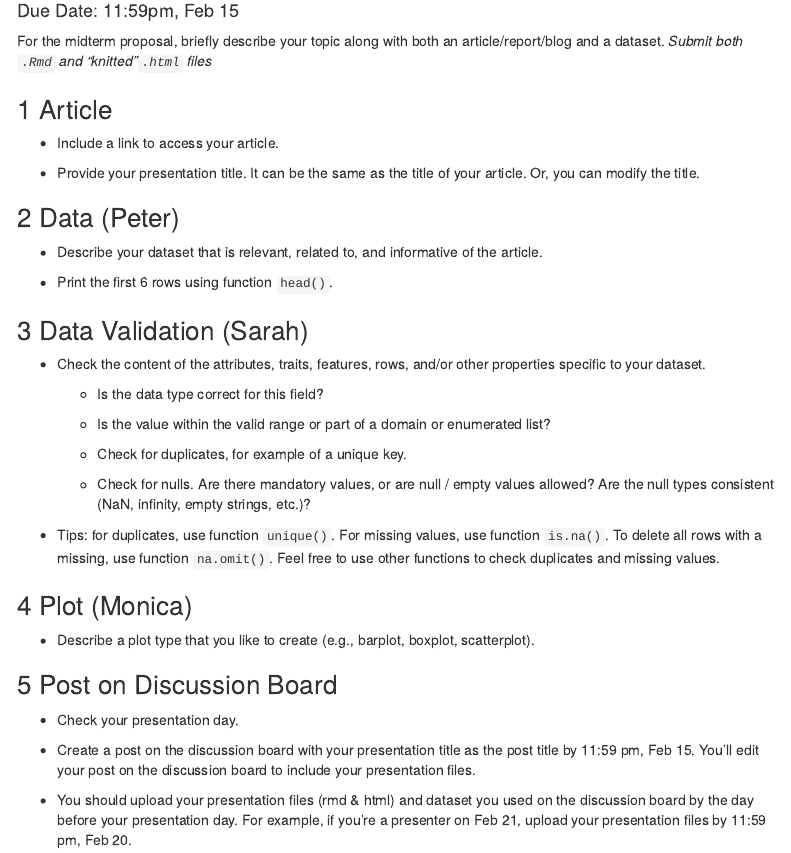
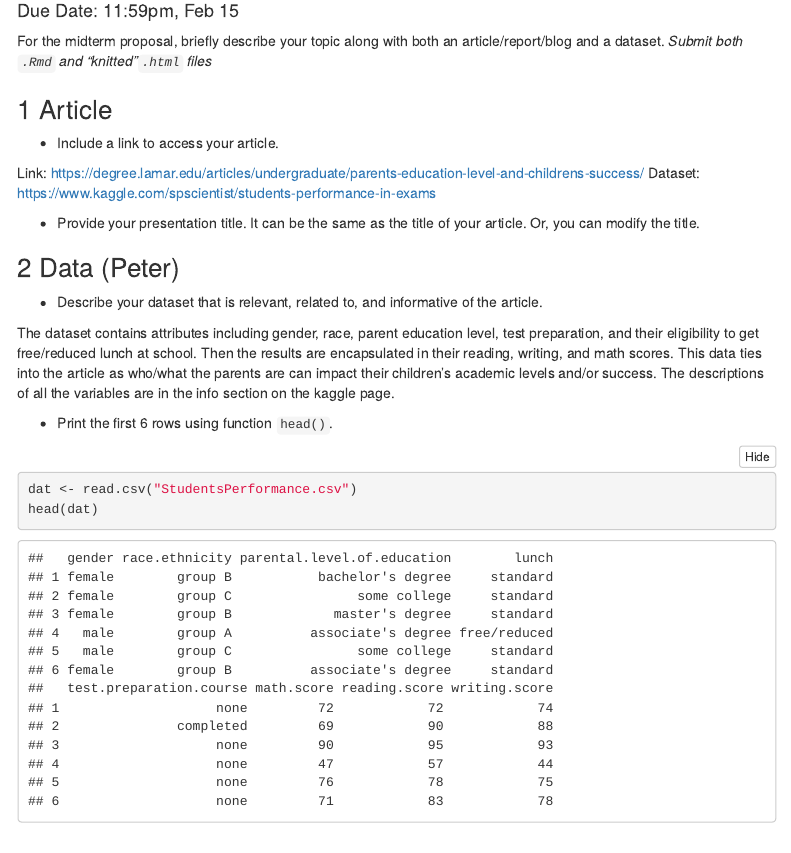
Before and after one commit to sarahgould/3003_Midterm, an R Markdown document (A6_LastName_FirstName.Rmd): the page in a window 1100 px wide, from 90 px down. Rendered offline with R 4.5, knitr and Pandoc, with nearby package versions; folded parts are opened; menus at the side of the page are left out.

Commit message:
added link, ds, description of dataset, and loaded data with first 6

````diff
--- a/A6_LastName_FirstName.Rmd
+++ b/A6_LastName_FirstName.Rmd
@@ -34,16 +34,24 @@ For the midterm proposal, briefly describe your topic along with both an article
 
 - Include a link to access your article.
 
+Link: https://degree.lamar.edu/articles/undergraduate/parents-education-level-and-childrens-success/
+Dataset: https://www.kaggle.com/spscientist/students-performance-in-exams
+
 - Provide your presentation title. It can be the same as the title of your article. Or, you can modify the title.
 
 # Data (Peter)
 
 - Describe your dataset that is relevant, related to, and informative of the article.
 
+The dataset contains attributes including gender, race, parent education level, test preparation, and their eligibility to get free/reduced lunch at school.
+Then the results are encapsulated in their reading, writing, and math scores. This data ties into the article as who/what the parents are can impact
+their children's academic levels and/or success. The descriptions of all the variables are in the info section on the kaggle page.
+
 - Print the first 6 rows using function `head()`.
 
 ```{r}
-
+dat <- read.csv("StudentsPerformance.csv")
+head(dat)
 ```
 
 
````
